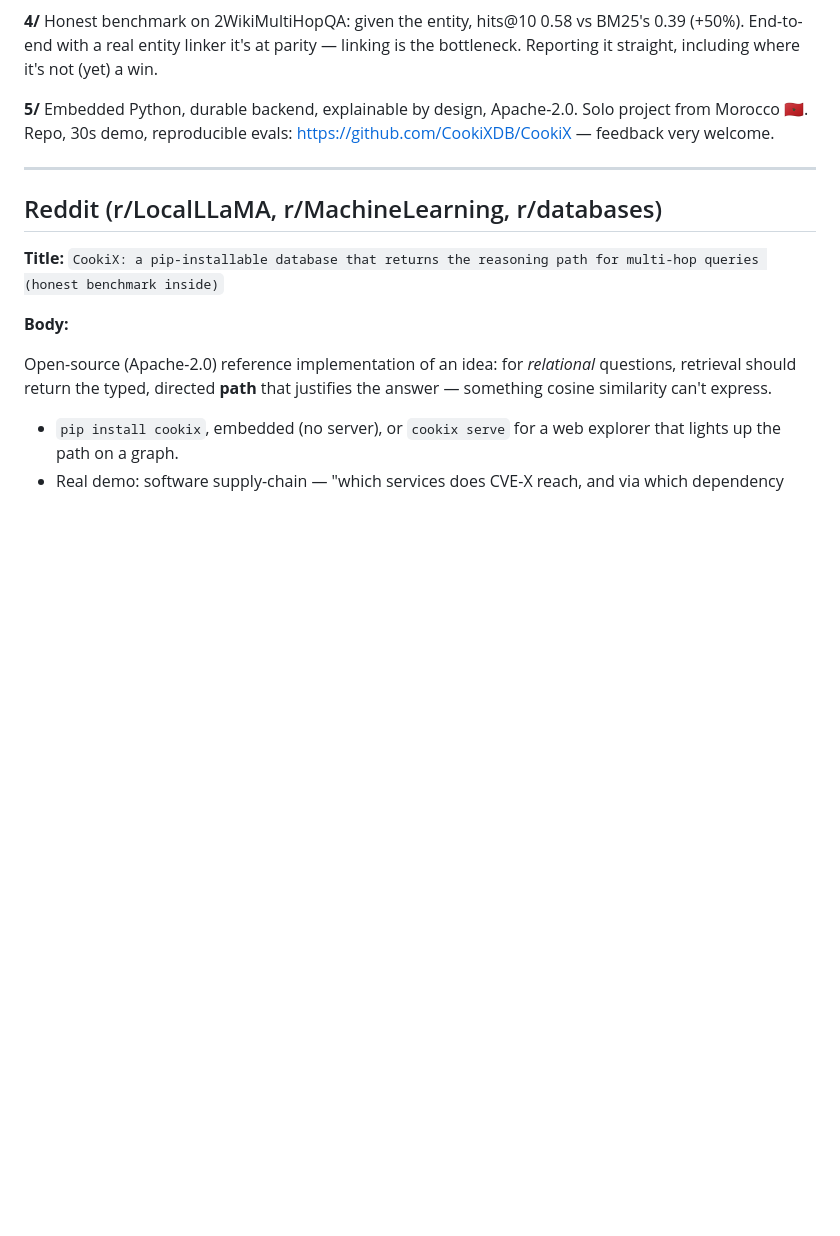
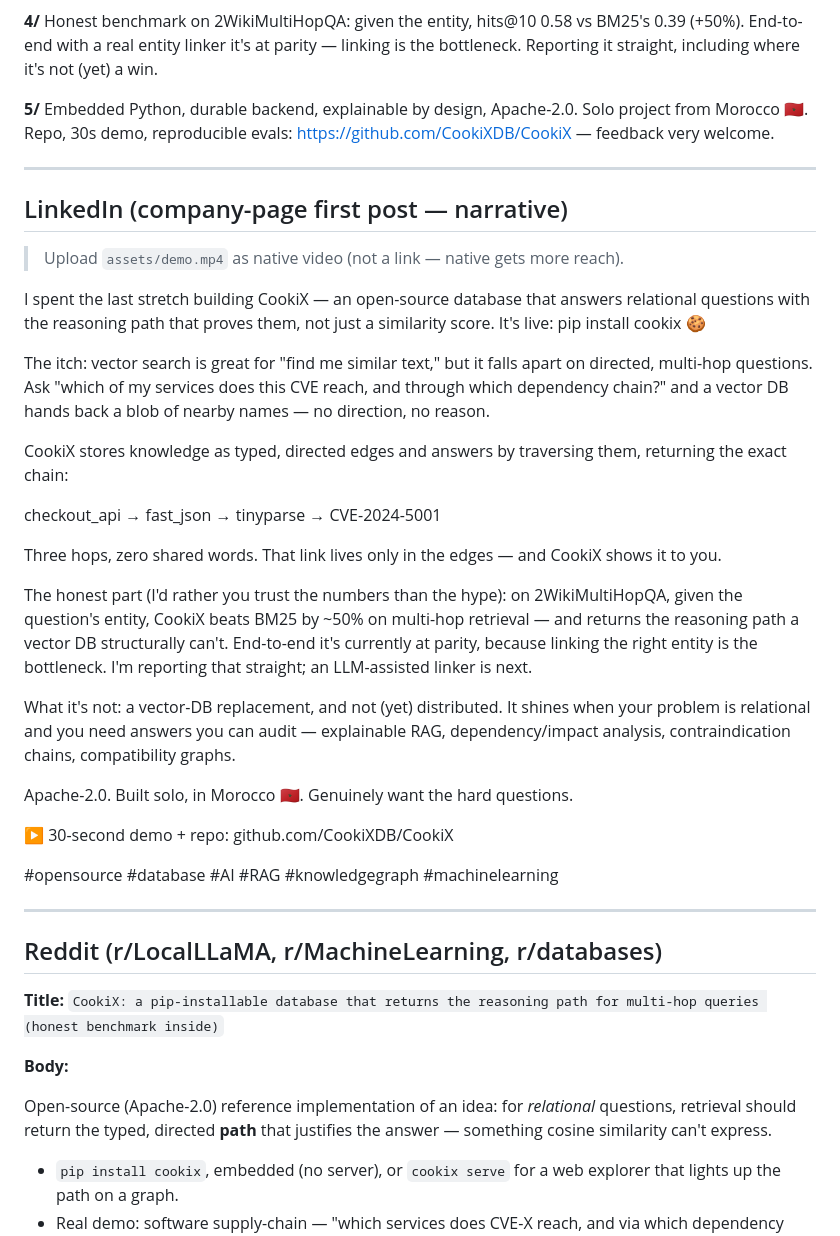
Before and after one commit to CookiXDB/CookiX, a Markdown page: LAUNCH.md, the part around the change. Rendered like a GitHub page; blank space fills up the shorter version.

Commit message:
Add LinkedIn company-page first-post copy to launch kit

```diff
--- a/LAUNCH.md
+++ b/LAUNCH.md
@@ -75,6 +75,45 @@ https://github.com/CookiXDB/CookiX — feedback very welcome.
 
 ---
 
+## LinkedIn (company-page first post — narrative)
+
+> Upload `assets/demo.mp4` as native video (not a link — native gets more reach).
+
+I spent the last stretch building CookiX — an open-source database that answers
+relational questions with the reasoning path that proves them, not just a
+similarity score. It's live: pip install cookix 🍪
+
+The itch: vector search is great for "find me similar text," but it falls apart on
+directed, multi-hop questions. Ask "which of my services does this CVE reach, and
+through which dependency chain?" and a vector DB hands back a blob of nearby names
+— no direction, no reason.
+
+CookiX stores knowledge as typed, directed edges and answers by traversing them,
+returning the exact chain:
+
+checkout_api → fast_json → tinyparse → CVE-2024-5001
+
+Three hops, zero shared words. That link lives only in the edges — and CookiX
+shows it to you.
+
+The honest part (I'd rather you trust the numbers than the hype): on
+2WikiMultiHopQA, given the question's entity, CookiX beats BM25 by ~50% on
+multi-hop retrieval — and returns the reasoning path a vector DB structurally
+can't. End-to-end it's currently at parity, because linking the right entity is
+the bottleneck. I'm reporting that straight; an LLM-assisted linker is next.
+
+What it's not: a vector-DB replacement, and not (yet) distributed. It shines when
+your problem is relational and you need answers you can audit — explainable RAG,
+dependency/impact analysis, contraindication chains, compatibility graphs.
+
+Apache-2.0. Built solo, in Morocco 🇲🇦. Genuinely want the hard questions.
+
+▶️ 30-second demo + repo: github.com/CookiXDB/CookiX
+
+\#opensource #database #AI #RAG #knowledgegraph #machinelearning
+
+---
+
 ## Reddit (r/LocalLLaMA, r/MachineLearning, r/databases)
 
 **Title:** `CookiX: a pip-installable database that returns the reasoning path for multi-hop queries (honest benchmark inside)`
```
